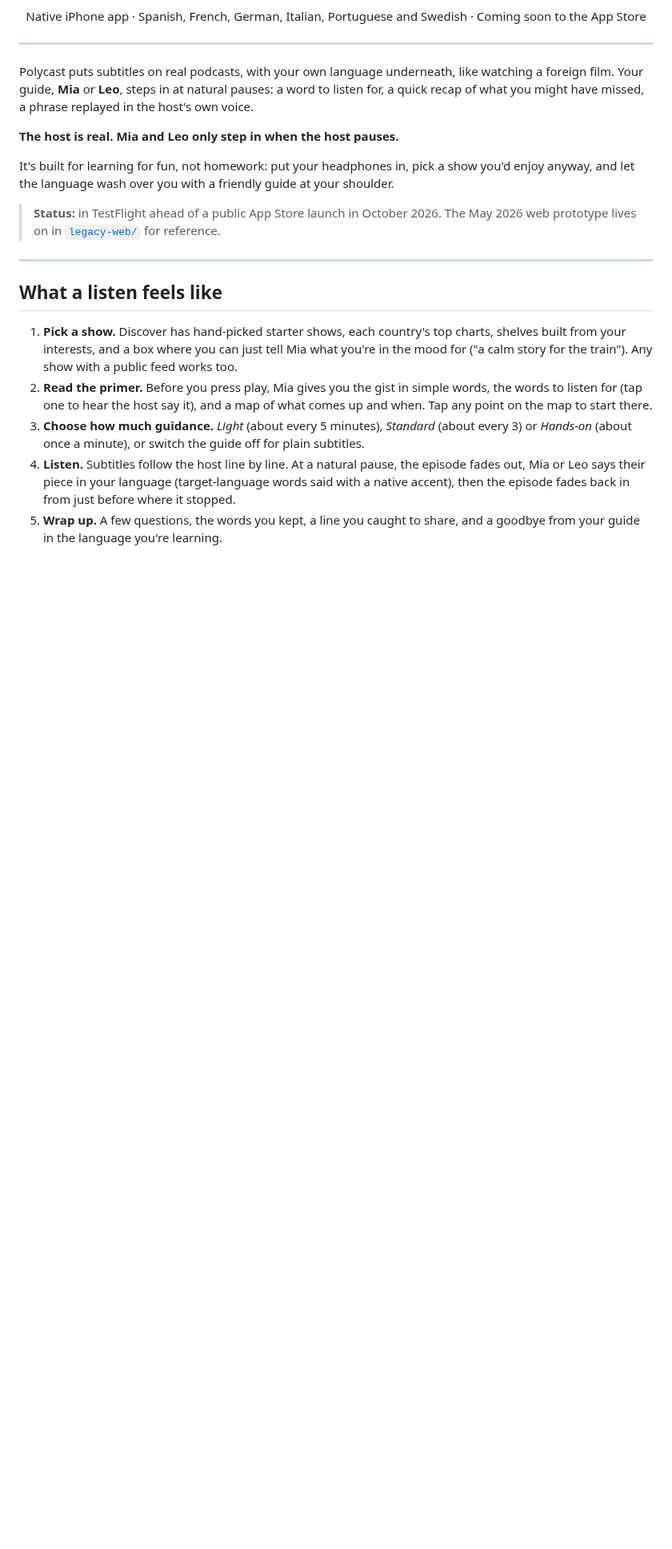
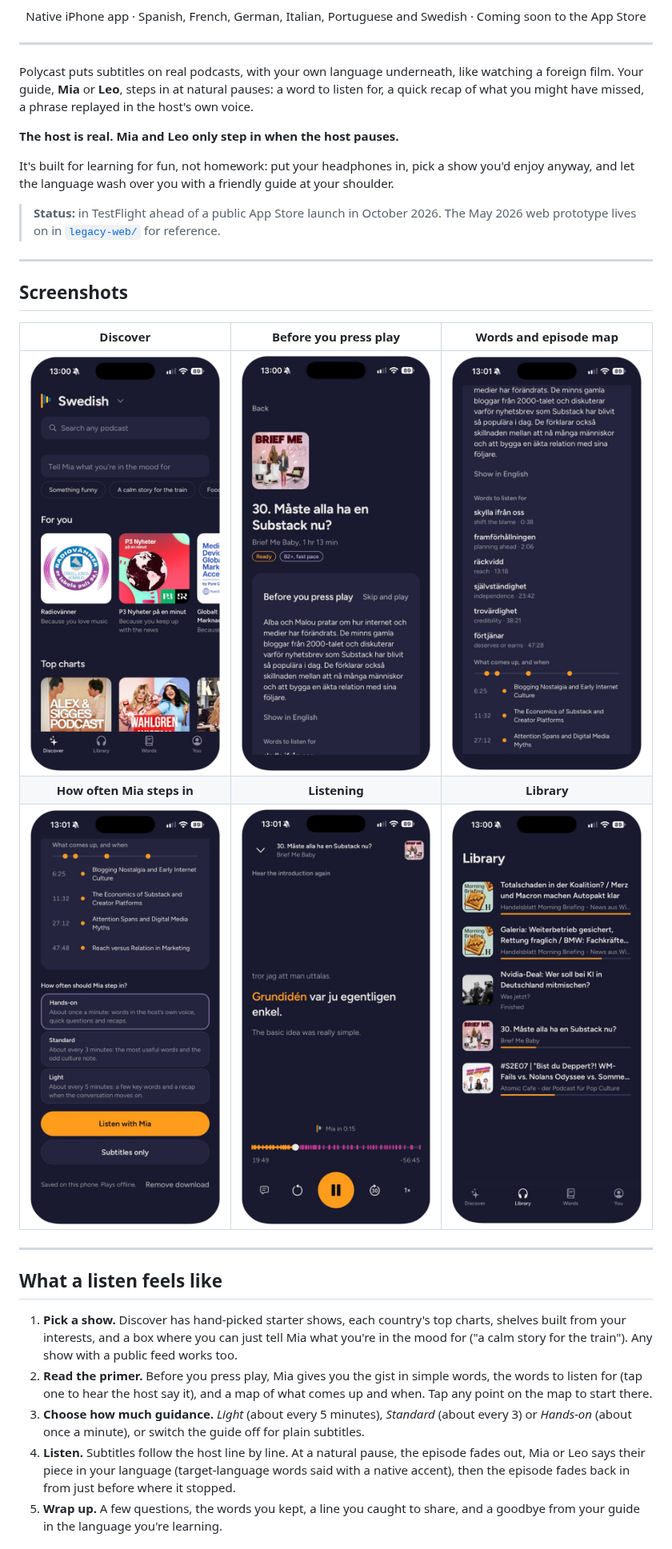
Before and after one commit to FinlayPanting/polycast, a Markdown page: README.md, the part around the change. Shown at 80% size. Drawn GitHub-style; pictures changed too: screenshots/discover.png (added), screenshots/guidance.png (added), screenshots/library.png (added); blank space fills up the shorter version.

Commit message:
README: screenshots of the iPhone app
Co-Authored-By: Claude Opus 5.5 <noreply@anthropic.com>
Claude-Session: https://claude.ai/code/session_01PB3s9bYtt17UDhC4ALm5sV

```diff
--- a/README.md
+++ b/README.md
@@ -17,6 +17,16 @@ Polycast puts subtitles on real podcasts, with your own language underneath, lik
 It's built for learning for fun, not homework: put your headphones in, pick a show you'd enjoy anyway, and let the language wash over you with a friendly guide at your shoulder.
 
 > **Status:** in TestFlight ahead of a public App Store launch in October 2026. The May 2026 web prototype lives on in [`legacy-web/`](legacy-web) for reference.
+
+---
+
+## Screenshots
+
+| Discover | Before you press play | Words and episode map |
+|:---:|:---:|:---:|
+| <img src="screenshots/discover.png" alt="Discover: Tell Mia what you're in the mood for, For you and Top charts shelves" width="240" /> | <img src="screenshots/primer.png" alt="Episode primer: the gist in simple Swedish" width="240" /> | <img src="screenshots/words-map.png" alt="Words to listen for and what comes up, and when" width="240" /> |
+| **How often Mia steps in** | **Listening** | **Library** |
+| <img src="screenshots/guidance.png" alt="Choosing Hands-on, Standard or Light guidance" width="240" /> | <img src="screenshots/player.png" alt="Player with Swedish subtitles, English underneath and Mia's next moment on the scrubber" width="240" /> | <img src="screenshots/library.png" alt="Library of episodes in progress" width="240" /> |
 
 ---
 
```
